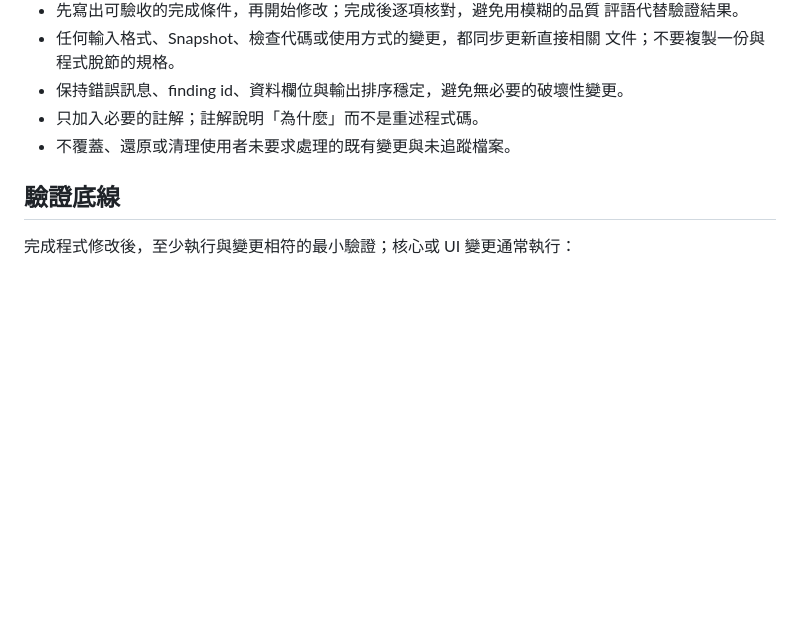
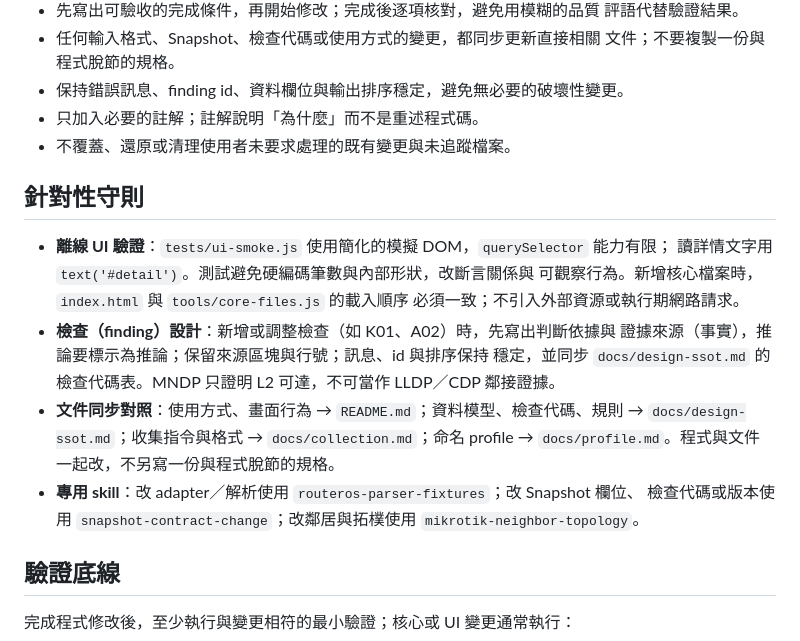
Before and after one commit to sinnoken/topo-mikrotik, a Markdown page: .github/copilot-instructions.md, the part around the change. GitHub-like rendering; blank space fills up the shorter version.

Commit message:
feat: 新增針對性守則與 Snapshot 合約變更的技能文件

```diff
--- a/.github/copilot-instructions.md
+++ b/.github/copilot-instructions.md
@@ -78,6 +78,23 @@ CLI 輸入轉成可追溯的純 JSON Snapshot，畫面只是 Snapshot 的檢視
 - 只加入必要的註解；註解說明「為什麼」而不是重述程式碼。
 - 不覆蓋、還原或清理使用者未要求處理的既有變更與未追蹤檔案。
 
+## 針對性守則
+
+- **離線 UI 驗證**：`tests/ui-smoke.js` 使用簡化的模擬 DOM，`querySelector` 能力有限；
+  讀詳情文字用 `text('#detail')`。測試避免硬編碼筆數與內部形狀，改斷言關係與
+  可觀察行為。新增核心檔案時，`index.html` 與 `tools/core-files.js` 的載入順序
+  必須一致；不引入外部資源或執行期網路請求。
+- **檢查（finding）設計**：新增或調整檢查（如 K01、A02）時，先寫出判斷依據與
+  證據來源（事實），推論要標示為推論；保留來源區塊與行號；訊息、id 與排序保持
+  穩定，並同步 `docs/design-ssot.md` 的檢查代碼表。MNDP 只證明 L2 可達，不可當作
+  LLDP／CDP 鄰接證據。
+- **文件同步對照**：使用方式、畫面行為 → `README.md`；資料模型、檢查代碼、規則
+  → `docs/design-ssot.md`；收集指令與格式 → `docs/collection.md`；命名 profile →
+  `docs/profile.md`。程式與文件一起改，不另寫一份與程式脫節的規格。
+- **專用 skill**：改 adapter／解析使用 `routeros-parser-fixtures`；改 Snapshot 欄位、
+  檢查代碼或版本使用 `snapshot-contract-change`；改鄰居與拓樸使用
+  `mikrotik-neighbor-topology`。
+
 ## 驗證底線
 
 完成程式修改後，至少執行與變更相符的最小驗證；核心或 UI 變更通常執行：
```
Also changed, not shown: 2 other files.
